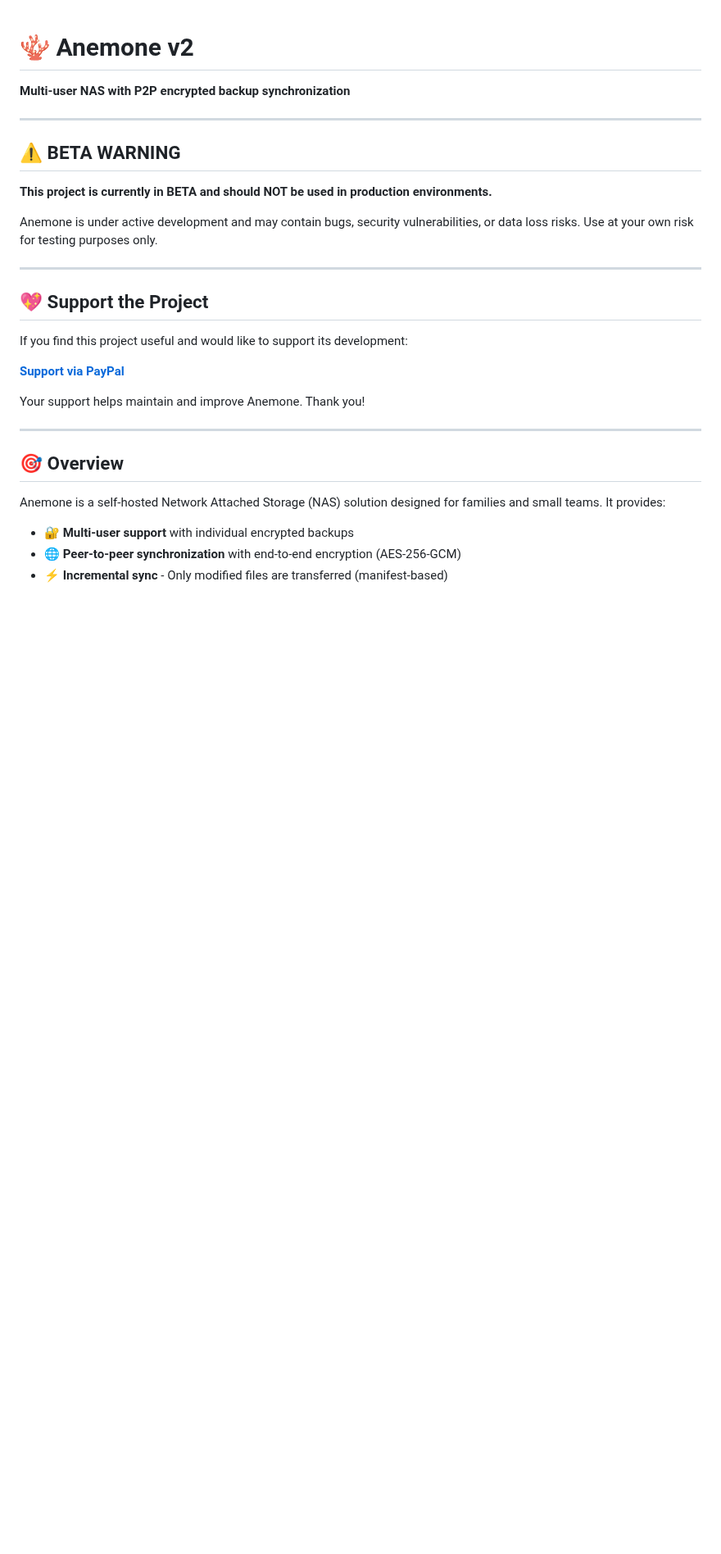
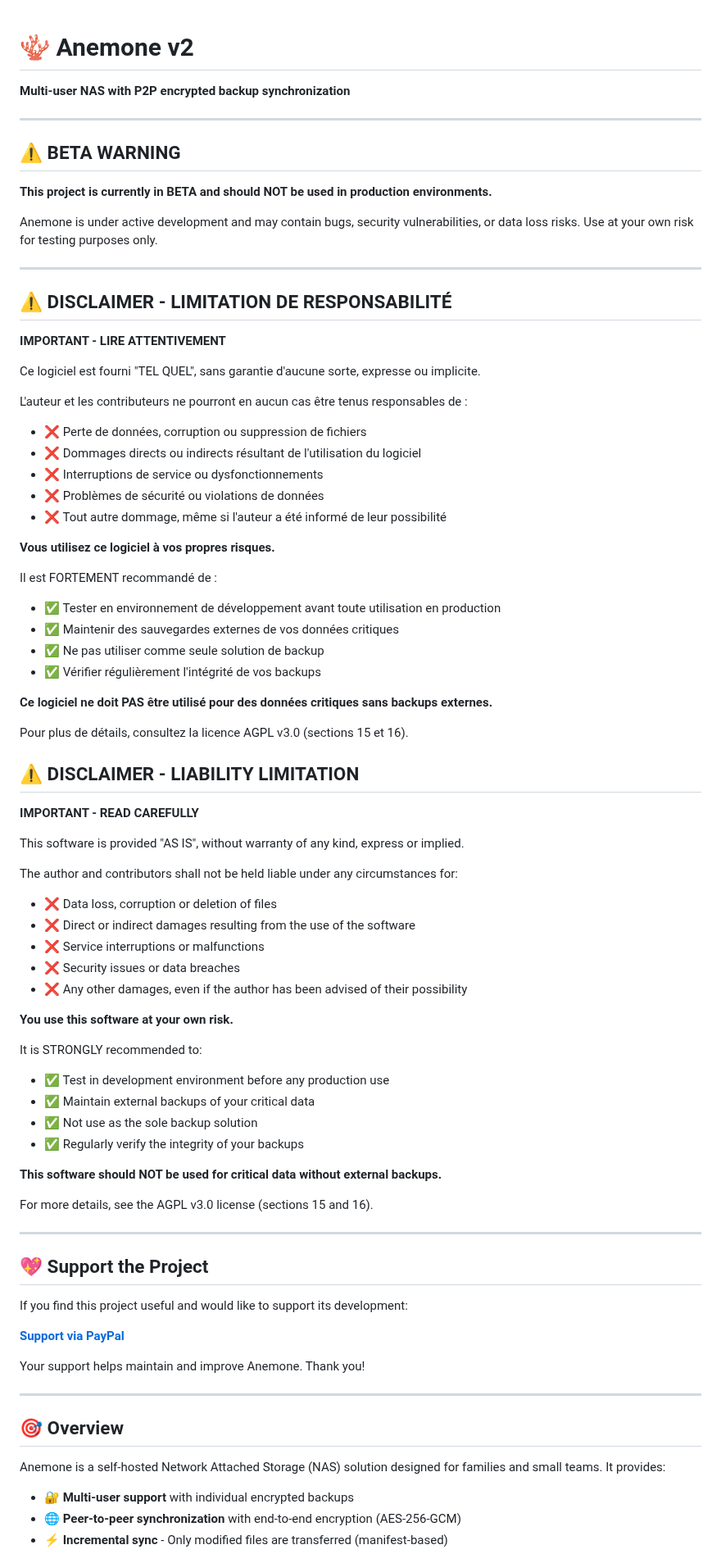
Before and after one commit to juste-un-gars/anemone, a Markdown page: README.md, the part around the change. Shown at 82% size. Drawn GitHub-style; blank space fills up the shorter version.

Commit message:
docs: Add comprehensive liability disclaimer in FR and EN
Added explicit disclaimer to protect the author from liability
regarding data loss, service interruptions, and other damages.
The disclaimer clarifies that the software is provided "AS IS"
and users assume all risks.

Key points:
- No warranty of any kind
- No liability for data loss or corruption
- Users must maintain external backups
- Not to be used as sole backup solution
- Reference to AGPL v3.0 sections 15 and 16

Available in both French and English for broader accessibility.

🤖 Generated with [Claude Code](https://claude.com/claude-code)

Co-Authored-By: Claude <noreply@anthropic.com>

```diff
--- a/README.md
+++ b/README.md
@@ -9,6 +9,58 @@
 **This project is currently in BETA and should NOT be used in production environments.**
 
 Anemone is under active development and may contain bugs, security vulnerabilities, or data loss risks. Use at your own risk for testing purposes only.
+
+---
+
+## ⚠️ DISCLAIMER - LIMITATION DE RESPONSABILITÉ
+
+**IMPORTANT - LIRE ATTENTIVEMENT**
+
+Ce logiciel est fourni "TEL QUEL", sans garantie d'aucune sorte, expresse ou implicite.
+
+L'auteur et les contributeurs ne pourront en aucun cas être tenus responsables de :
+- ❌ Perte de données, corruption ou suppression de fichiers
+- ❌ Dommages directs ou indirects résultant de l'utilisation du logiciel
+- ❌ Interruptions de service ou dysfonctionnements
+- ❌ Problèmes de sécurité ou violations de données
+- ❌ Tout autre dommage, même si l'auteur a été informé de leur possibilité
+
+**Vous utilisez ce logiciel à vos propres risques.**
+
+Il est FORTEMENT recommandé de :
+- ✅ Tester en environnement de développement avant toute utilisation en production
+- ✅ Maintenir des sauvegardes externes de vos données critiques
+- ✅ Ne pas utiliser comme seule solution de backup
+- ✅ Vérifier régulièrement l'intégrité de vos backups
+
+**Ce logiciel ne doit PAS être utilisé pour des données critiques sans backups externes.**
+
+Pour plus de détails, consultez la licence AGPL v3.0 (sections 15 et 16).
+
+## ⚠️ DISCLAIMER - LIABILITY LIMITATION
+
+**IMPORTANT - READ CAREFULLY**
+
+This software is provided "AS IS", without warranty of any kind, express or implied.
+
+The author and contributors shall not be held liable under any circumstances for:
+- ❌ Data loss, corruption or deletion of files
+- ❌ Direct or indirect damages resulting from the use of the software
+- ❌ Service interruptions or malfunctions
+- ❌ Security issues or data breaches
+- ❌ Any other damages, even if the author has been advised of their possibility
+
+**You use this software at your own risk.**
+
+It is STRONGLY recommended to:
+- ✅ Test in development environment before any production use
+- ✅ Maintain external backups of your critical data
+- ✅ Not use as the sole backup solution
+- ✅ Regularly verify the integrity of your backups
+
+**This software should NOT be used for critical data without external backups.**
+
+For more details, see the AGPL v3.0 license (sections 15 and 16).
 
 ---
 
```
